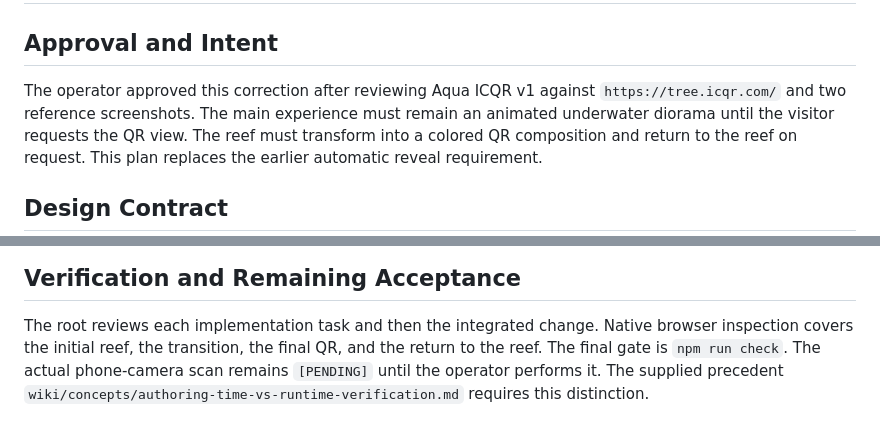
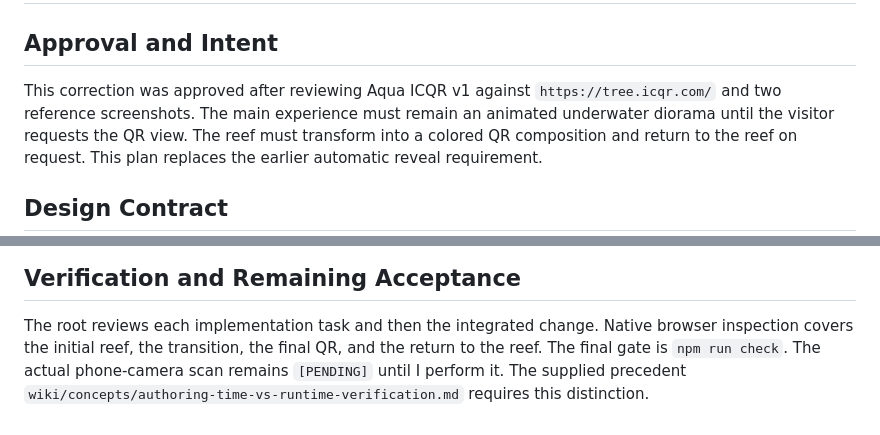
Before and after one commit to AndrewDongminYoo/aqua_icqr, a Markdown page: docs/plans/2026-09-09-living-reef-transition.md, 2 parts joined by grey strips. Rendered like a GitHub page.

```diff
--- a/docs/plans/2026-09-09-living-reef-transition.md
+++ b/docs/plans/2026-09-09-living-reef-transition.md
@@ -2,7 +2,7 @@
 
 ## Approval and Intent
 
-The operator approved this correction after reviewing Aqua ICQR v1 against `https://tree.icqr.com/` and two reference screenshots.
+This correction was approved after reviewing Aqua ICQR v1 against `https://tree.icqr.com/` and two reference screenshots.
 The main experience must remain an animated underwater diorama until the visitor requests the QR view.
 The reef must transform into a colored QR composition and return to the reef on request.
 This plan replaces the earlier automatic reveal requirement.
@@ -143,5 +143,5 @@ Report failures against the specific product behavior, not only data attributes.
 The root reviews each implementation task and then the integrated change.
 Native browser inspection covers the initial reef, the transition, the final QR, and the return to the reef.
 The final gate is `npm run check`.
-The actual phone-camera scan remains `[PENDING]` until the operator performs it.
+The actual phone-camera scan remains `[PENDING]` until I perform it.
 The supplied precedent `wiki/concepts/authoring-time-vs-runtime-verification.md` requires this distinction.
```
Also changed, not shown: docs/plans/2026-09-09-aqua-icqr-v1-design.md (+1 -1 lines), docs/plans/2026-09-09-aqua-icqr-v1-implementation.md (+1 -1 lines).
